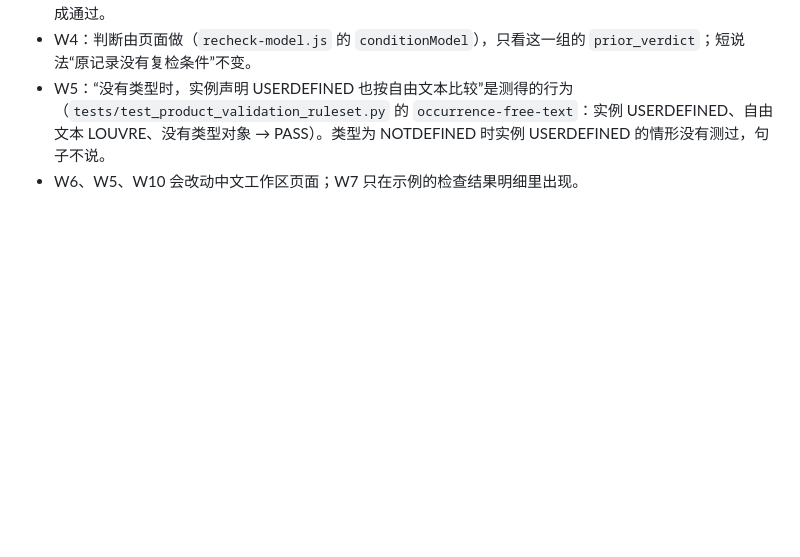
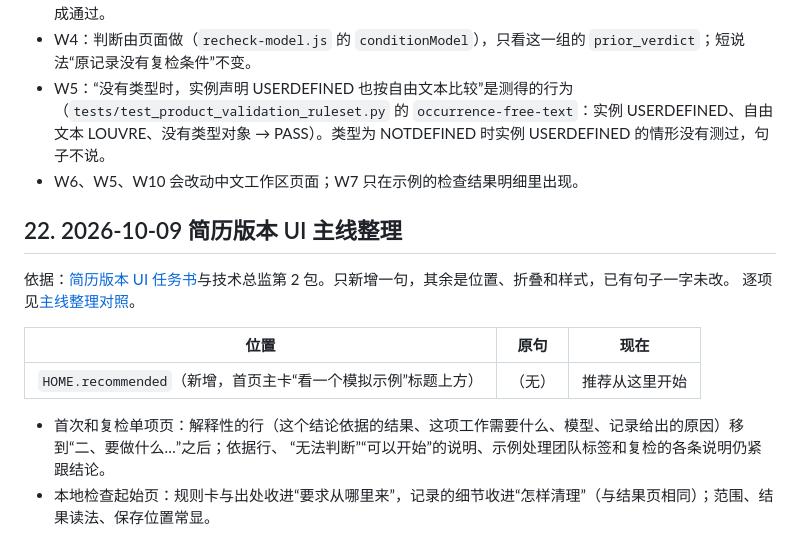
Before and after one commit to EricRoosevelt/epc-digital-delivery-control-tower, a Markdown page: docs/product/2026-10-02-doctor-recheck-vocabulary.md, the part around the change. Rendered like a GitHub page; blank space fills up the shorter version.

Commit message:
docs: record the main-path reordering and the one new home sentence
Co-Authored-By: Claude Opus 5.5 <noreply@anthropic.com>

```diff
--- a/docs/product/2026-10-02-doctor-recheck-vocabulary.md
+++ b/docs/product/2026-10-02-doctor-recheck-vocabulary.md
@@ -727,3 +727,16 @@ W1（Pack 路由，C 通道）、W9（目前没有可达入口）不在本轮。
 - W5：“没有类型时，实例声明 USERDEFINED 也按自由文本比较”是测得的行为（`tests/test_product_validation_ruleset.py` 的
   `occurrence-free-text`：实例 USERDEFINED、自由文本 LOUVRE、没有类型对象 → PASS）。类型为 NOTDEFINED 时实例 USERDEFINED 的情形没有测过，句子不说。
 - W6、W5、W10 会改动中文工作区页面；W7 只在示例的检查结果明细里出现。
+
+## 22. 2026-10-09 简历版本 UI 主线整理
+
+依据：[简历版本 UI 任务书](2026-10-08-pm-resume-release-ui-brief.md)与技术总监第 2 包。只新增一句，其余是位置、折叠和样式，已有句子一字未改。
+逐项见[主线整理对照](2026-10-09-doctor-resume-main-paths-bilingual-parity.md)。
+
+| 位置 | 原句 | 现在 |
+| --- | --- | --- |
+| `HOME.recommended`（新增，首页主卡“看一个模拟示例”标题上方） | （无） | 推荐从这里开始 |
+
+- 首次和复检单项页：解释性的行（这个结论依据的结果、这项工作需要什么、模型、记录给出的原因）移到“二、要做什么…”之后；依据行、
+  “无法判断”“可以开始”的说明、示例处理团队标签和复检的各条说明仍紧跟结论。
+- 本地检查起始页：规则卡与出处收进“要求从哪里来”，记录的细节收进“怎样清理”（与结果页相同）；范围、结果读法、保存位置常显。
```
Also changed, not shown: docs/product/2026-10-03-doctor-english-vocabulary.md (+4 -3 lines), docs/product/2026-10-09-doctor-resume-main-paths-bilingual-parity.md (added, +34 -0 lines).
